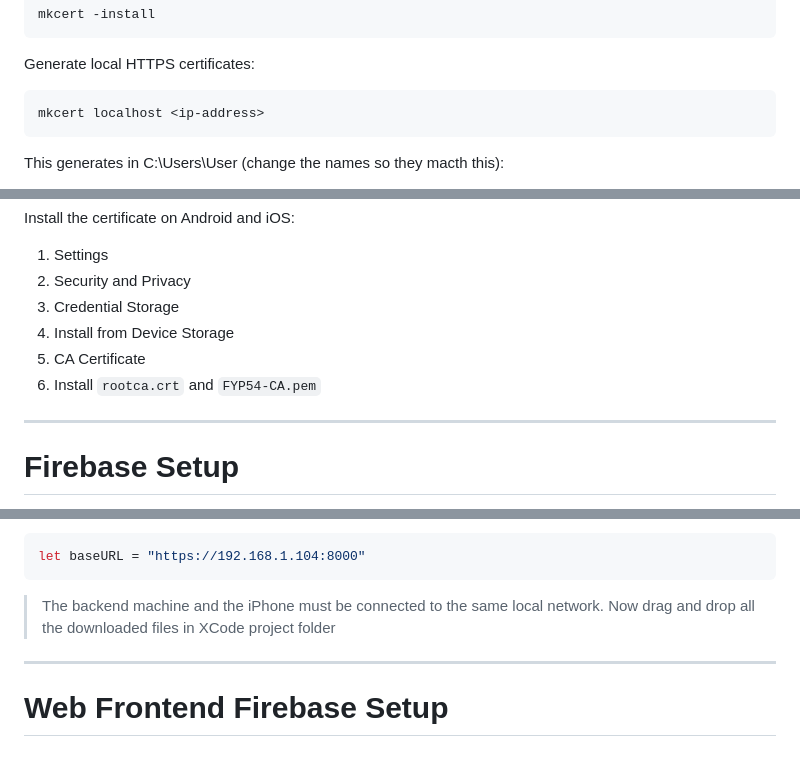
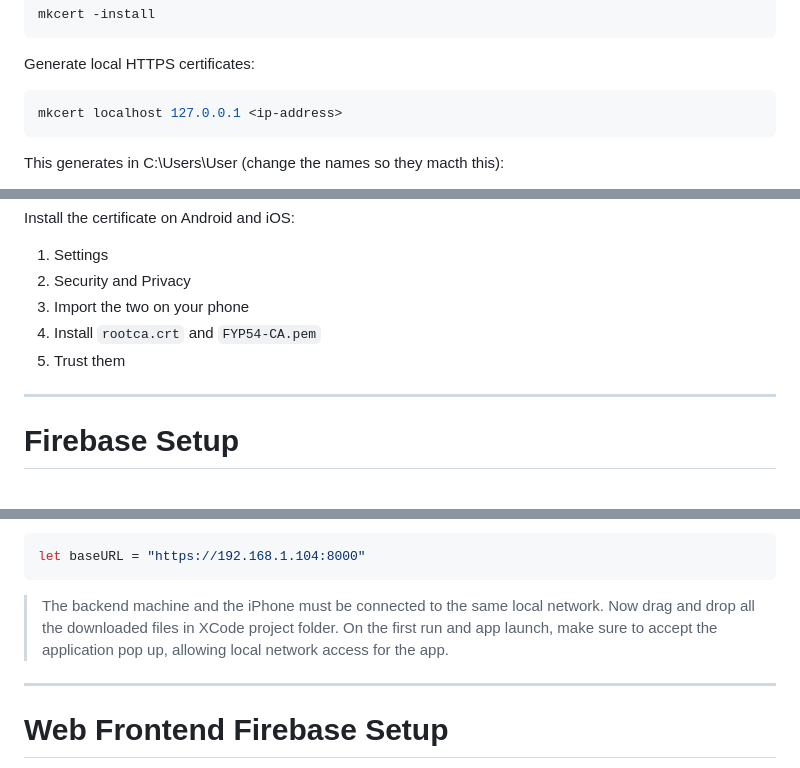
Before and after one commit to sophiafreiji/FYP_P54_2026, a Markdown page: README.md, 3 parts joined by grey strips. Drawn GitHub-style.

````diff
--- a/README.md
+++ b/README.md
@@ -270,7 +270,7 @@ mkcert -install
 Generate local HTTPS certificates:
 
 ```bash
-mkcert localhost <ip-address>
+mkcert localhost 127.0.0.1 <ip-address>
 ```
 
 This generates in C:\Users\User (change the names so they macth this):
@@ -320,10 +320,9 @@ Install the certificate on Android and iOS:
 
 1. Settings
 2. Security and Privacy
-3. Credential Storage
-4. Install from Device Storage
-5. CA Certificate
-6. Install `rootca.crt` and `FYP54-CA.pem`
+3. Import the two on your phone
+4. Install `rootca.crt` and `FYP54-CA.pem`
+5. Trust them
 
 ---
 
@@ -732,7 +731,8 @@ let baseURL = "https://192.168.1.104:8000"
 ```
 
 > The backend machine and the iPhone must be connected to the same local network.
-> Now drag and drop all the downloaded files in XCode project folder
+> Now drag and drop all the downloaded files in XCode project folder.
+> On the first run and app launch, make sure to accept the application pop up, allowing local network access for the app.
 ---
 
 # Web Frontend Firebase Setup
````
Also changed, not shown: other parts of README.md (+1 -1 lines).
